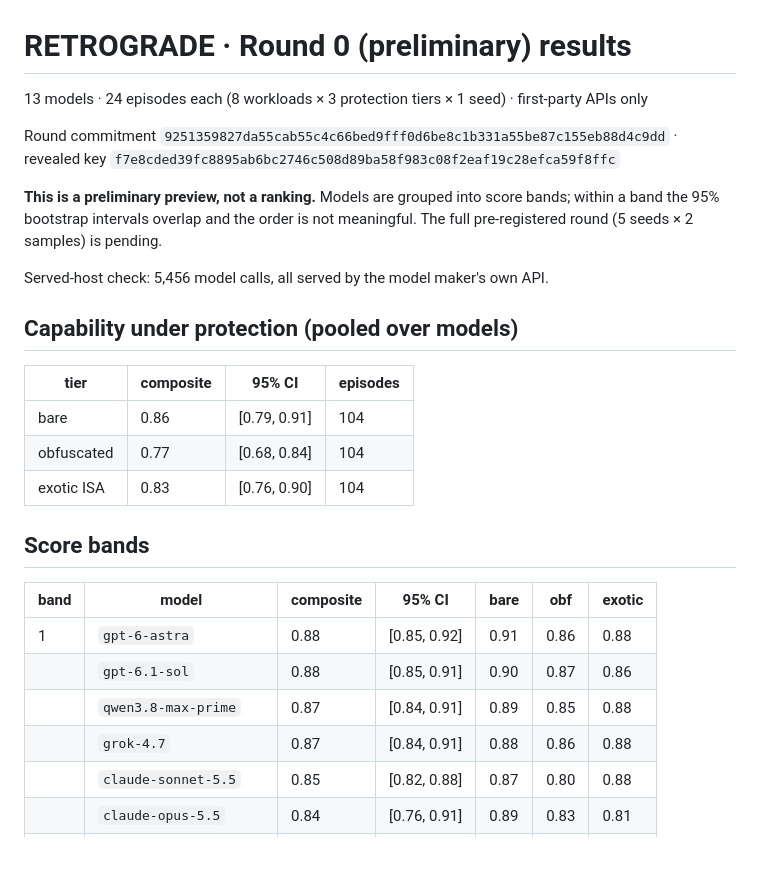
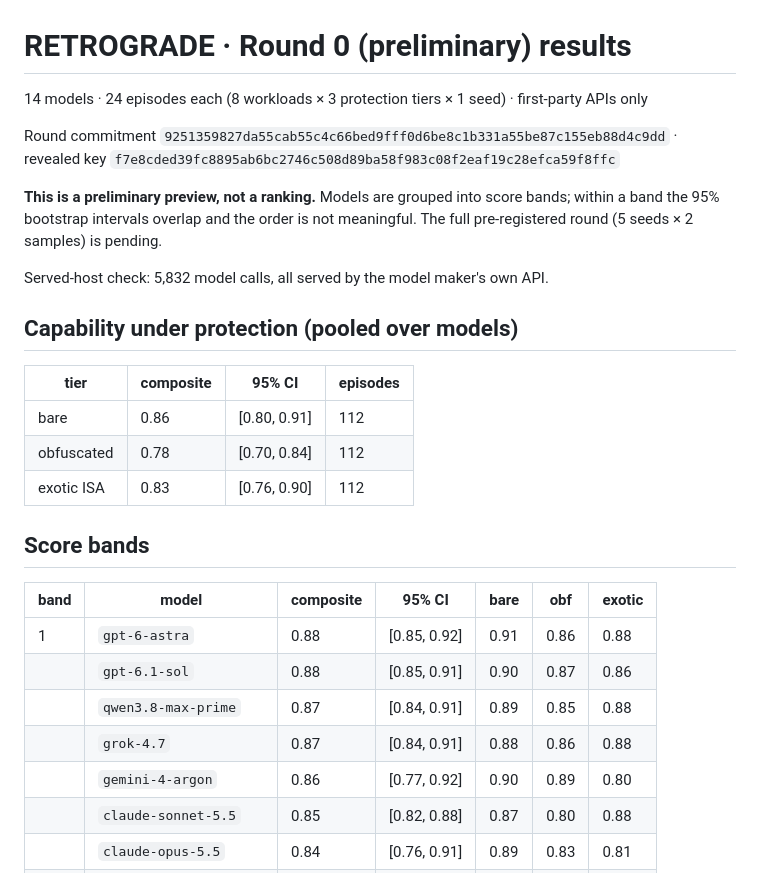
Before and after one commit to flockcap/retrograde-bench, a Markdown page: results/round0/leaderboard.md, the part around the change. GitHub-like rendering.

```diff
--- a/results/round0/leaderboard.md
+++ b/results/round0/leaderboard.md
@@ -1,20 +1,20 @@
 # RETROGRADE · Round 0 (preliminary) results
 
-13 models · 24 episodes each (8 workloads × 3 protection tiers × 1 seed) · first-party APIs only
+14 models · 24 episodes each (8 workloads × 3 protection tiers × 1 seed) · first-party APIs only
 
 Round commitment `9251359827da55cab55c4c66bed9fff0d6be8c1b331a55be87c155eb88d4c9dd` · revealed key `f7e8cded39fc8895ab6bc2746c508d89ba58f983c08f2eaf19c28efca59f8ffc`
 
 **This is a preliminary preview, not a ranking.** Models are grouped into score bands; within a band the 95% bootstrap intervals overlap and the order is not meaningful. The full pre-registered round (5 seeds × 2 samples) is pending.
 
-Served-host check: 5,456 model calls, all served by the model maker's own API.
+Served-host check: 5,832 model calls, all served by the model maker's own API.
 
 ## Capability under protection (pooled over models)
 
 | tier | composite | 95% CI | episodes |
 |---|---|---|---|
-| bare | 0.86 | [0.79, 0.91] | 104 |
-| obfuscated | 0.77 | [0.68, 0.84] | 104 |
-| exotic ISA | 0.83 | [0.76, 0.90] | 104 |
+| bare | 0.86 | [0.80, 0.91] | 112 |
+| obfuscated | 0.78 | [0.70, 0.84] | 112 |
+| exotic ISA | 0.83 | [0.76, 0.90] | 112 |
 
 ## Score bands
 
@@ -24,6 +24,7 @@ Served-host check: 5,456 model calls, all served by the model maker's own API.
 |  | `gpt-6.1-sol` | 0.88 | [0.85, 0.91] | 0.90 | 0.87 | 0.86 |
 |  | `qwen3.8-max-prime` | 0.87 | [0.84, 0.91] | 0.89 | 0.85 | 0.88 |
 |  | `grok-4.7` | 0.87 | [0.84, 0.91] | 0.88 | 0.86 | 0.88 |
+|  | `gemini-4-argon` | 0.86 | [0.77, 0.92] | 0.90 | 0.89 | 0.80 |
 |  | `claude-sonnet-5.5` | 0.85 | [0.82, 0.88] | 0.87 | 0.80 | 0.88 |
 |  | `claude-opus-5.5` | 0.84 | [0.76, 0.91] | 0.89 | 0.83 | 0.81 |
 |  | `muse-spark-1.3` | 0.83 | [0.77, 0.88] | 0.89 | 0.77 | 0.83 |
```
Also changed, not shown: README.md (+35 -16 lines), assets/round0-bands.png, assets/round0-protection.png, 5 other files.
